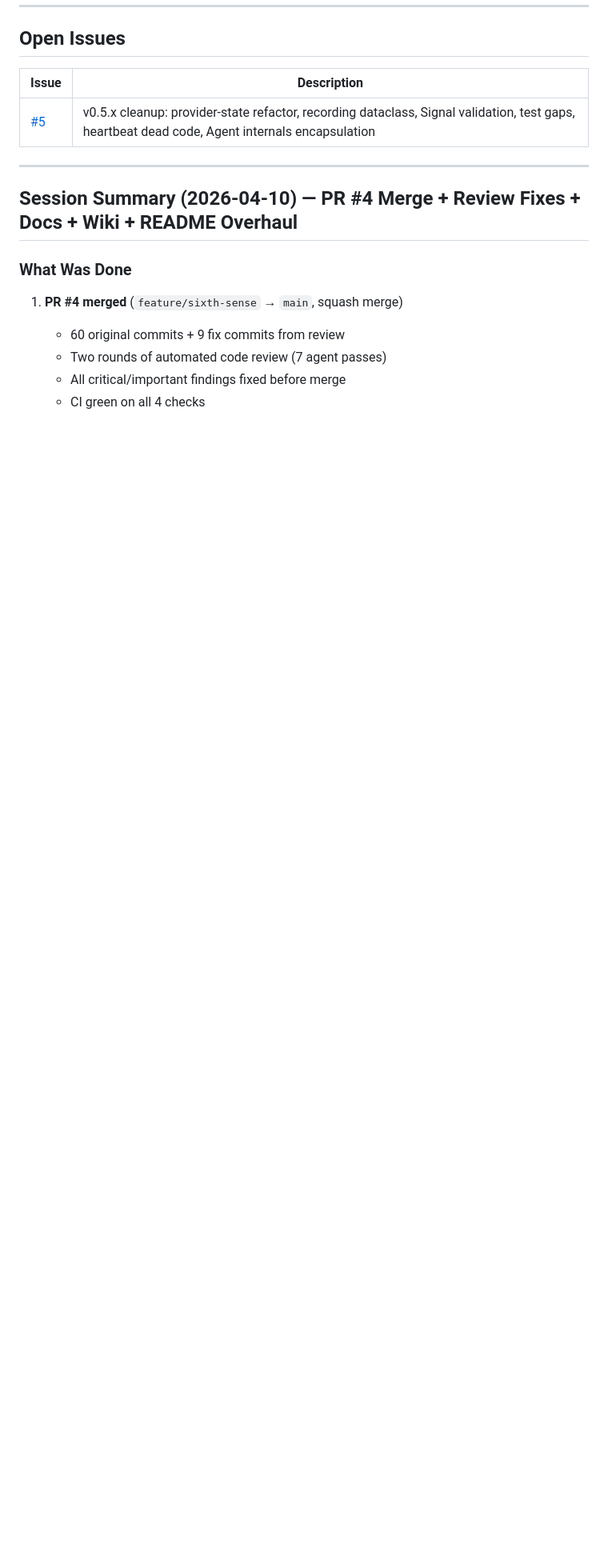
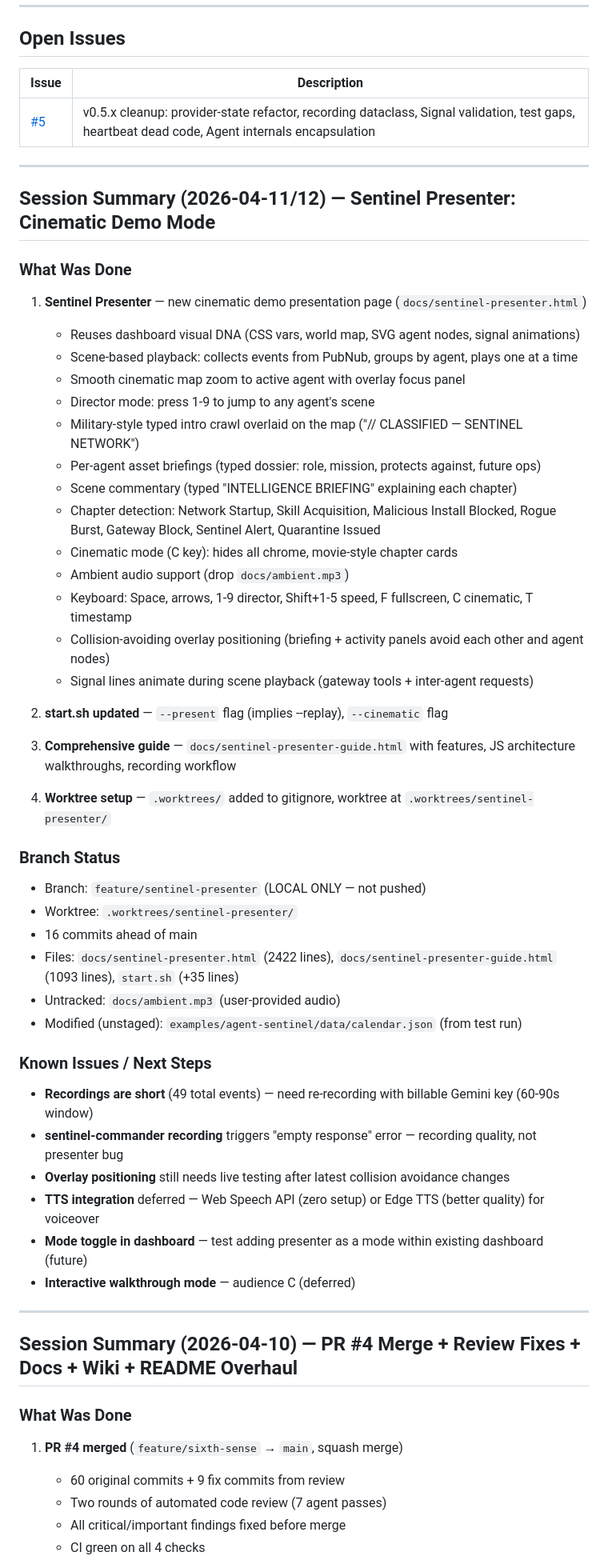
Before and after one commit to sivang/bedsheet, a Markdown page: PROJECT_STATUS.md, the part around one of its changes. Shown at 80% size. Drawn GitHub-style; blank space fills up the shorter version.

Commit message:
docs: session handoff 2026-04-12 — sentinel presenter feature branch

```diff
--- a/PROJECT_STATUS.md
+++ b/PROJECT_STATUS.md
@@ -59,6 +59,51 @@
 | Issue | Description |
 |-------|-------------|
 | [#5](https://github.com/sivang/bedsheet/issues/5) | v0.5.x cleanup: provider-state refactor, recording dataclass, Signal validation, test gaps, heartbeat dead code, Agent internals encapsulation |
+
+---
+
+## Session Summary (2026-04-11/12) — Sentinel Presenter: Cinematic Demo Mode
+
+### What Was Done
+
+1. **Sentinel Presenter** — new cinematic demo presentation page (`docs/sentinel-presenter.html`)
+   - Reuses dashboard visual DNA (CSS vars, world map, SVG agent nodes, signal animations)
+   - Scene-based playback: collects events from PubNub, groups by agent, plays one at a time
+   - Smooth cinematic map zoom to active agent with overlay focus panel
+   - Director mode: press 1-9 to jump to any agent's scene
+   - Military-style typed intro crawl overlaid on the map ("// CLASSIFIED — SENTINEL NETWORK")
+   - Per-agent asset briefings (typed dossier: role, mission, protects against, future ops)
+   - Scene commentary (typed "INTELLIGENCE BRIEFING" explaining each chapter)
+   - Chapter detection: Network Startup, Skill Acquisition, Malicious Install Blocked, Rogue Burst, Gateway Block, Sentinel Alert, Quarantine Issued
+   - Cinematic mode (C key): hides all chrome, movie-style chapter cards
+   - Ambient audio support (drop `docs/ambient.mp3`)
+   - Keyboard: Space, arrows, 1-9 director, Shift+1-5 speed, F fullscreen, C cinematic, T timestamp
+   - Collision-avoiding overlay positioning (briefing + activity panels avoid each other and agent nodes)
+   - Signal lines animate during scene playback (gateway tools + inter-agent requests)
+
+2. **start.sh updated** — `--present` flag (implies --replay), `--cinematic` flag
+
+3. **Comprehensive guide** — `docs/sentinel-presenter-guide.html` with features, JS architecture walkthroughs, recording workflow
+
+4. **Worktree setup** — `.worktrees/` added to gitignore, worktree at `.worktrees/sentinel-presenter/`
+
+### Branch Status
+
+- Branch: `feature/sentinel-presenter` (LOCAL ONLY — not pushed)
+- Worktree: `.worktrees/sentinel-presenter/`
+- 16 commits ahead of main
+- Files: `docs/sentinel-presenter.html` (2422 lines), `docs/sentinel-presenter-guide.html` (1093 lines), `start.sh` (+35 lines)
+- Untracked: `docs/ambient.mp3` (user-provided audio)
+- Modified (unstaged): `examples/agent-sentinel/data/calendar.json` (from test run)
+
+### Known Issues / Next Steps
+
+- **Recordings are short** (49 total events) — need re-recording with billable Gemini key (60-90s window)
+- **sentinel-commander recording** triggers "empty response" error — recording quality, not presenter bug
+- **Overlay positioning** still needs live testing after latest collision avoidance changes
+- **TTS integration** deferred — Web Speech API (zero setup) or Edge TTS (better quality) for voiceover
+- **Mode toggle in dashboard** — test adding presenter as a mode within existing dashboard (future)
+- **Interactive walkthrough mode** — audience C (deferred)
 
 ---
 
```
Also changed, not shown: other parts of PROJECT_STATUS.md (+1 -1 lines).
